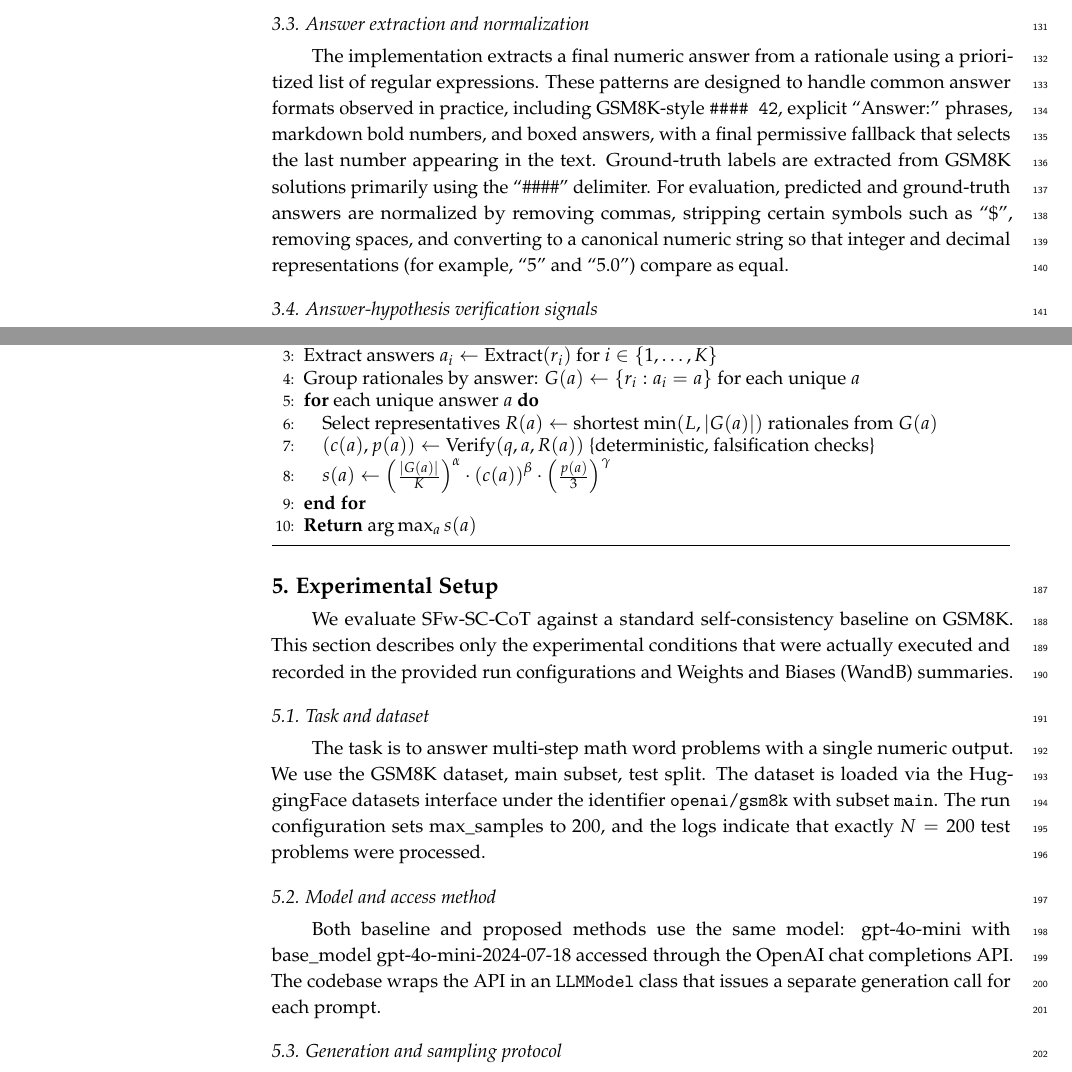
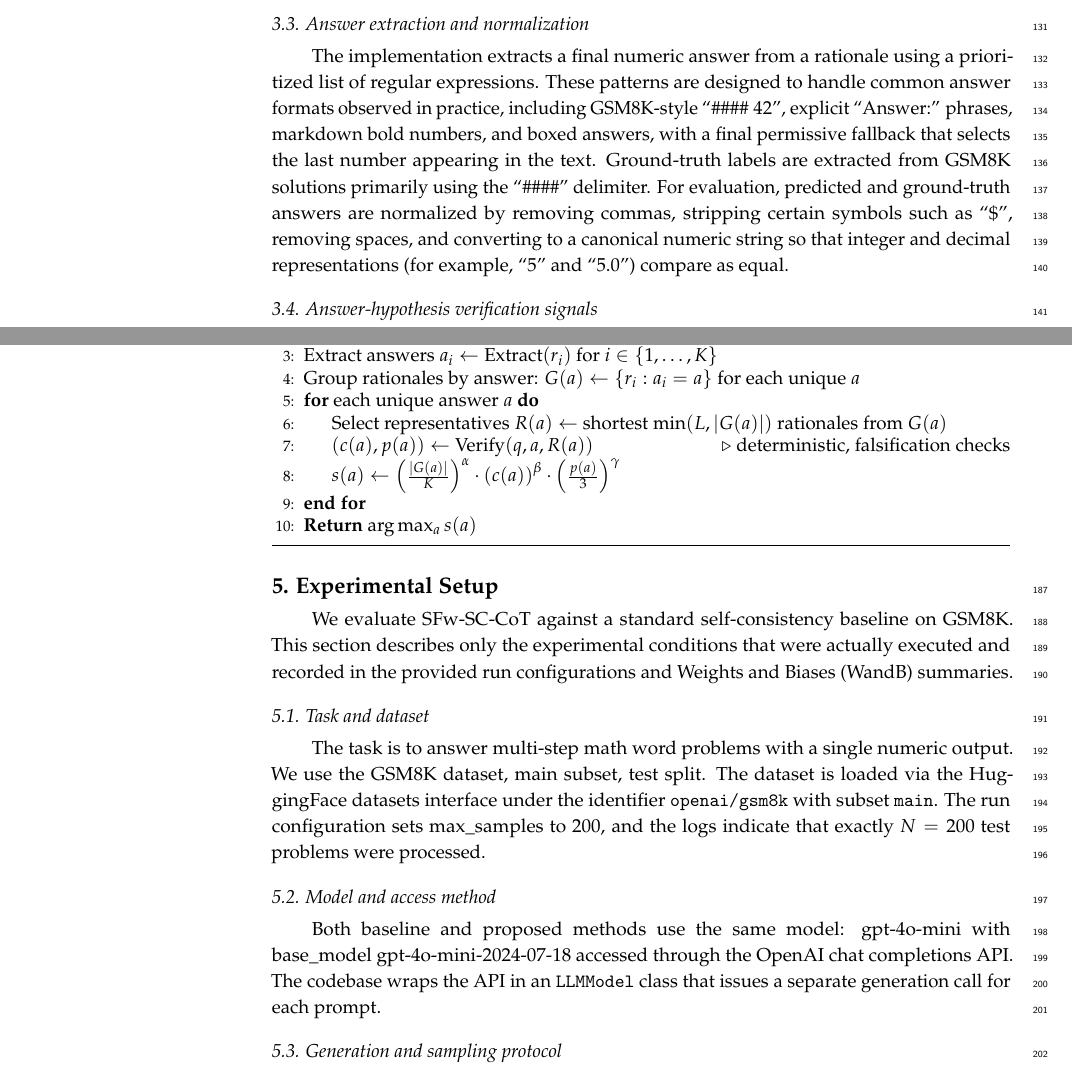
Before and after one commit to auto-res2/matsuzawa-20260220, a LaTeX paper (.research/latex/mdpi/main.tex): two parts of pages 4 and 5 of 9, joined at a grey line, cut so that both start at the same text. Compiled offline with pdfLaTeX.

Commit message:
[CI] Autonomous LaTeX fixes and compilation for mdpi using open_code

```diff
--- a/.research/latex/mdpi/main.tex
+++ b/.research/latex/mdpi/main.tex
@@ -32,8 +32,7 @@
 % Add packages and commands here. The following packages are loaded in our class file: fontenc, inputenc, calc, indentfirst, fancyhdr, graphicx, epstopdf, lastpage, ifthen, float, amsmath, amssymb, lineno, setspace, enumitem, mathpazo, booktabs, titlesec, etoolbox, tabto, xcolor, colortbl, soul, multirow, microtype, tikz, totcount, changepage, attrib, upgreek, array, tabularx, pbox, ragged2e, tocloft, marginnote, marginfix, enotez, amsthm, natbib, hyperref, cleveref, scrextend, url, geometry, newfloat, caption, draftwatermark, seqsplit
 % cleveref: load \crefname definitions after \begin{document}
 \usepackage{algorithm}
-\usepackage{algorithmic}
-\setkeys{Gin}{draft=false}
+\usepackage{algpseudocode}
 
 %=================================================================
 % Please use the following mathematics environments: Theorem, Lemma, Corollary, Proposition, Characterization, Property, Problem, Example, ExamplesandDefinitions, Hypothesis, Remark, Definition, Notation, Assumption
@@ -175,7 +174,7 @@ Let $q$ denote a natural-language problem. A stochastic CoT generator produces $
 Standard SC aggregates by majority vote over extracted final answers, returning $\arg\max_a |G(a)|$~\cite{das-2022-self}. In effect, it estimates that an answer is correct if it is sampled most frequently among the $K$ chains.
 
 \subsection{Answer extraction and normalization}
-The implementation extracts a final numeric answer from a rationale using a prioritized list of regular expressions. These patterns are designed to handle common answer formats observed in practice, including GSM8K-style \verb|#### 42|, explicit ``Answer:'' phrases, markdown bold numbers, and boxed answers, with a final permissive fallback that selects the last number appearing in the text. Ground-truth labels are extracted from GSM8K solutions primarily using the ``\#\#\#\#'' delimiter. For evaluation, predicted and ground-truth answers are normalized by removing commas, stripping certain symbols such as ``\$'', removing spaces, and converting to a canonical numeric string so that integer and decimal representations (for example, ``5'' and ``5.0'') compare as equal.
+The implementation extracts a final numeric answer from a rationale using a prioritized list of regular expressions. These patterns are designed to handle common answer formats observed in practice, including GSM8K-style \mbox{``\#\#\#\# 42''}, explicit ``Answer:'' phrases, markdown bold numbers, and boxed answers, with a final permissive fallback that selects the last number appearing in the text. Ground-truth labels are extracted from GSM8K solutions primarily using the ``\#\#\#\#'' delimiter. For evaluation, predicted and ground-truth answers are normalized by removing commas, stripping certain symbols such as ``\$'', removing spaces, and converting to a canonical numeric string so that integer and decimal representations (for example, ``5'' and ``5.0'') compare as equal.
 
 \subsection{Answer-hypothesis verification signals}
 SFw-SC-CoT introduces verification at the level of answer hypotheses. For each candidate answer $a$, a verifier prompt is constructed from the problem $q$, the proposed answer $a$, and up to $L$ representative rationales from $G(a)$. Representatives are selected by sorting rationales by length and choosing the shortest ones, reducing prompt length and limiting reliance on a single verbose chain. The verifier is instructed to attempt falsification via three sanity checks: (1) estimation or order-of-magnitude reasoning, (2) a brief alternative recomputation, and (3) a constraint check for consistency with the problem statement. The verifier output is parsed to obtain two scalars: confidence $c(a) \in [0,1]$ and checks\_passed $p(a) \in \{0,1,2,3\}$. These signals serve as inputs to the proposed aggregation rule.
@@ -204,16 +203,16 @@ The key design choice is verifying answer hypotheses rather than individual chai
 \begin{algorithm}[H]
 \caption{SFw-SC-CoT (Selective Falsification-Weighted Self-Consistency)}
 \begin{algorithmic}[1]
-\STATE \textbf{Input:} problem $q$, sampler, verifier, sample count $K$, reps limit $L$, exponents $\alpha,\beta,\gamma$
-\STATE Sample CoT rationales $\{r_i\}_{i=1}^K$ with stochastic decoding
-\STATE Extract answers $a_i \leftarrow \mathrm{Extract}(r_i)$ for $i \in \{1,\ldots,K\}$
-\STATE Group rationales by answer: $G(a) \leftarrow \{r_i : a_i = a\}$ for each unique $a$
-\FOR{each unique answer $a$}
-  \STATE Select representatives $R(a) \leftarrow$ shortest $\min(L, |G(a)|)$ rationales from $G(a)$
-  \STATE $(c(a), p(a)) \leftarrow \mathrm{Verify}(q, a, R(a))$ \COMMENT{deterministic, falsification checks}
-  \STATE $s(a) \leftarrow \left(\frac{|G(a)|}{K}\right)^{{\alpha}} \cdot \left(c(a)\right)^{{\beta}} \cdot \left(\frac{p(a)}{3}\right)^{{\gamma}}$
-\ENDFOR
-\STATE \textbf{Return} $\arg\max_a s(a)$
+\State \textbf{Input:} problem $q$, sampler, verifier, sample count $K$, reps limit $L$, exponents $\alpha,\beta,\gamma$
+\State Sample CoT rationales $\{r_i\}_{i=1}^K$ with stochastic decoding
+\State Extract answers $a_i \leftarrow \mathrm{Extract}(r_i)$ for $i \in \{1,\ldots,K\}$
+\State Group rationales by answer: $G(a) \leftarrow \{r_i : a_i = a\}$ for each unique $a$
+\For{each unique answer $a$}
+  \State Select representatives $R(a) \leftarrow$ shortest $\min(L, |G(a)|)$ rationales from $G(a)$
+  \State $(c(a), p(a)) \leftarrow \mathrm{Verify}(q, a, R(a))$ \Comment{deterministic, falsification checks}
+  \State $s(a) \leftarrow \left(\frac{|G(a)|}{K}\right)^{{\alpha}} \cdot \left(c(a)\right)^{{\beta}} \cdot \left(\frac{p(a)}{3}\right)^{{\gamma}}$
+\EndFor
+\State \textbf{Return} $\arg\max_a s(a)$
 \end{algorithmic}
 \end{algorithm}
 
@@ -226,7 +225,7 @@ We evaluate SFw-SC-CoT against a standard self-consistency baseline on GSM8K. Th
 The task is to answer multi-step math word problems with a single numeric output. We use the GSM8K dataset, main subset, test split. The dataset is loaded via the HuggingFace datasets interface under the identifier \texttt{openai/gsm8k} with subset \texttt{main}. The run configuration sets max\_samples to $200$, and the logs indicate that exactly $N = 200$ test problems were processed.
 
 \subsection{Model and access method}
-Both baseline and proposed methods use the same model: gpt-4o-mini with base\_model gpt-4o-mini-2024{-}07{-}18 accessed through the OpenAI chat completions API\@. The codebase wraps the API in an \texttt{LLMModel} class that issues a separate generation call for each prompt.
+Both baseline and proposed methods use the same model: gpt-4o-mini with base\_model gpt-4o-mini-2024-07-18 accessed through the OpenAI chat completions API\@. The codebase wraps the API in an \texttt{LLMModel} class that issues a separate generation call for each prompt.
 
 \subsection{Generation and sampling protocol}
 For each problem, both methods generate $K = 8$ chain-of-thought samples using temperature $0.7$ and max\_tokens $512$. Inference uses batch\_size $1$. Each completion is post-processed using the \texttt{extract\_final\_answer} function described in the Background section.
```
Also changed, not shown: .research/generated_paper.pdf.
